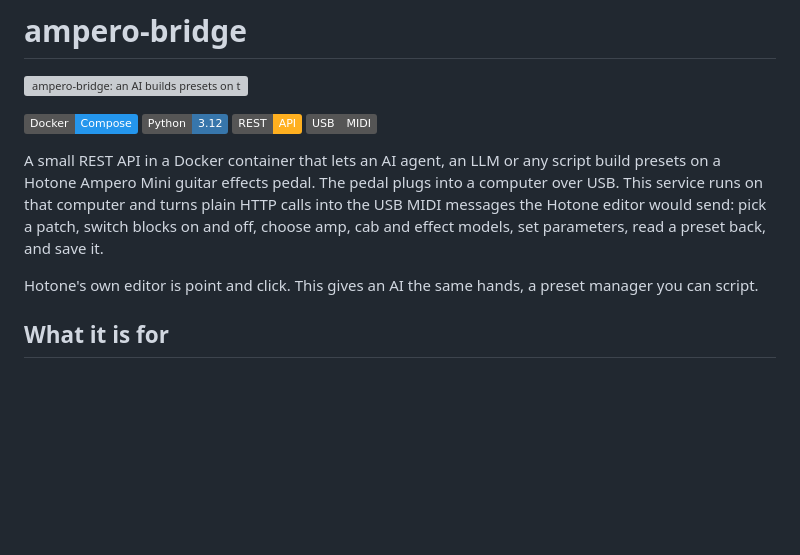
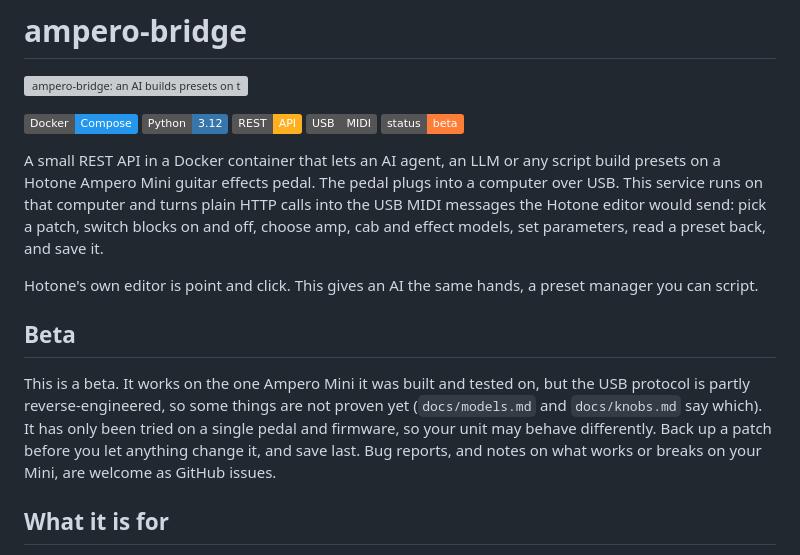
Before and after one commit to dhrandy/ampero-bridge, a Markdown page: README.md, the part around the change. Drawn GitHub-style; badges without logos; blank space fills up the shorter version; grey boxes are pictures that could not be loaded.

Commit message:
Docs: mark the project as beta (badge and note)

```diff
--- a/README.md
+++ b/README.md
@@ -6,6 +6,7 @@
 ![Python](https://img.shields.io/badge/Python-3.12-3776AB?logo=python&logoColor=white)
 ![REST API](https://img.shields.io/badge/REST-API-FFB020)
 ![USB MIDI](https://img.shields.io/badge/USB-MIDI-555555)
+![Status: beta](https://img.shields.io/badge/status-beta-orange)
 
 A small REST API in a Docker container that lets an AI agent, an LLM or any script
 build presets on a Hotone Ampero Mini guitar effects pedal. The pedal plugs into a
@@ -16,6 +17,15 @@ preset back, and save it.
 
 Hotone's own editor is point and click. This gives an AI the same hands, a preset
 manager you can script.
+
+## Beta
+
+This is a beta. It works on the one Ampero Mini it was built and tested on, but
+the USB protocol is partly reverse-engineered, so some things are not proven yet
+(`docs/models.md` and `docs/knobs.md` say which). It has only been tried on a
+single pedal and firmware, so your unit may behave differently. Back up a patch
+before you let anything change it, and save last. Bug reports, and notes on what
+works or breaks on your Mini, are welcome as GitHub issues.
 
 ## What it is for
 
```
